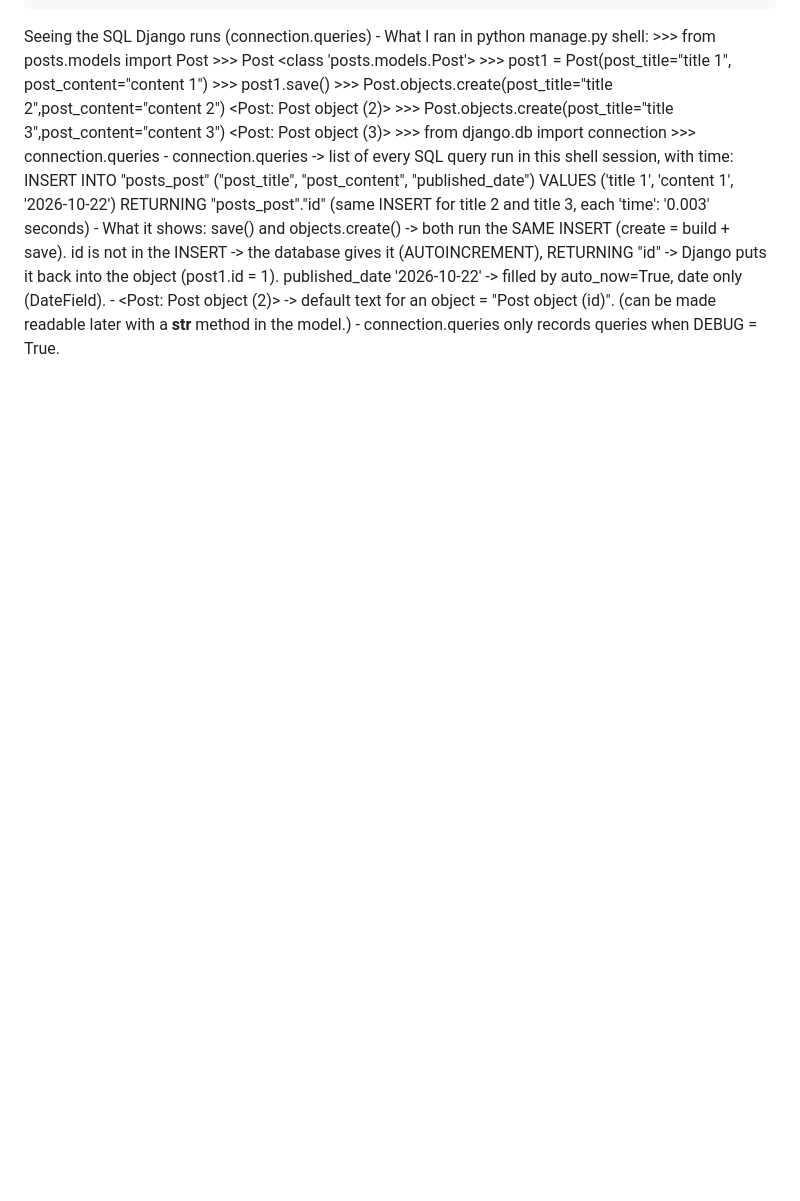
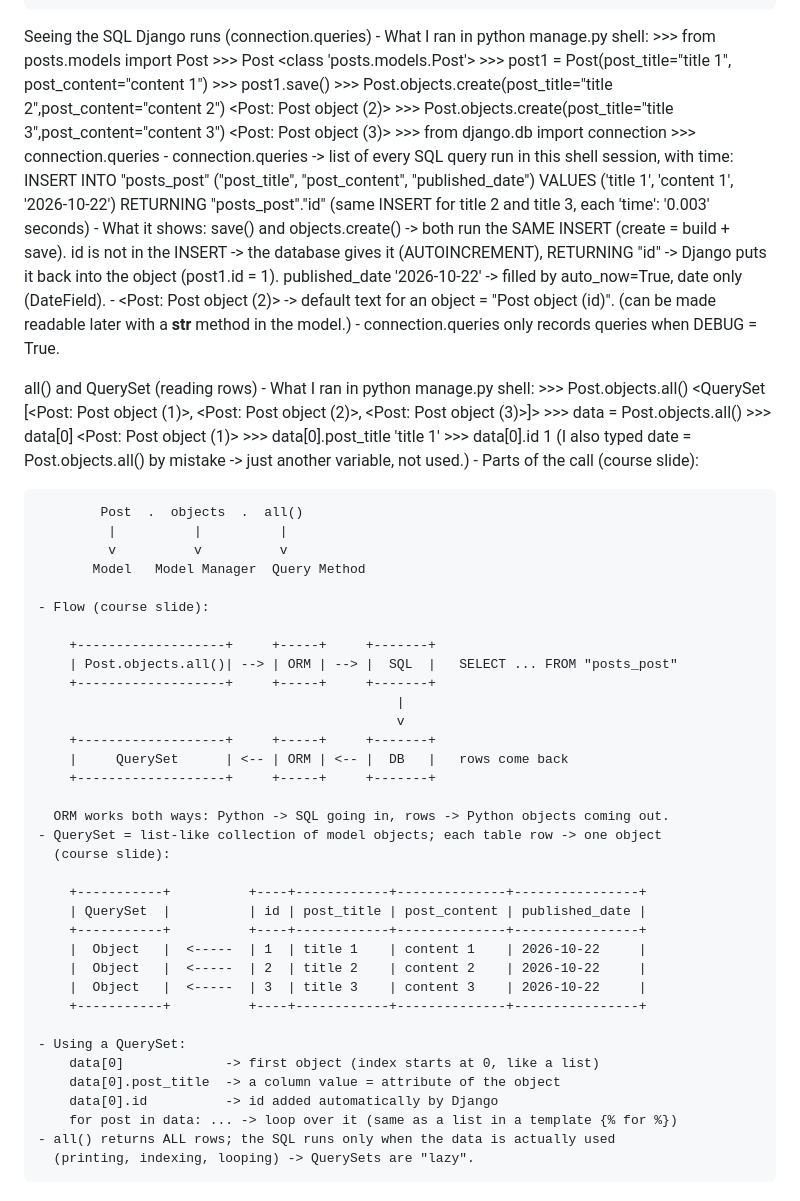
Before and after one commit to sachincmanjrekar/django_course, a Markdown page: LEARNING_LOG.md, the part around the change. GitHub-like rendering; blank space fills up the shorter version.

Commit message:
all() and QuerySet notes in learning log
Co-Authored-By: Claude Opus 5.5 <noreply@anthropic.com>

```diff
--- a/LEARNING_LOG.md
+++ b/LEARNING_LOG.md
@@ -832,3 +832,53 @@ Seeing the SQL Django runs (connection.queries)
     - <Post: Post object (2)> -> default text for an object = "Post object (id)".
       (can be made readable later with a __str__ method in the model.)
     - connection.queries only records queries when DEBUG = True.
+
+all() and QuerySet (reading rows)
+    - What I ran in python manage.py shell:
+        >>> Post.objects.all()
+        <QuerySet [<Post: Post object (1)>, <Post: Post object (2)>, <Post: Post object (3)>]>
+        >>> data = Post.objects.all()
+        >>> data[0]
+        <Post: Post object (1)>
+        >>> data[0].post_title
+        'title 1'
+        >>> data[0].id
+        1
+      (I also typed date = Post.objects.all() by mistake -> just another variable, not used.)
+    - Parts of the call (course slide):
+
+            Post  .  objects  .  all()
+             |          |          |
+             v          v          v
+           Model   Model Manager  Query Method
+
+    - Flow (course slide):
+
+        +-------------------+     +-----+     +-------+
+        | Post.objects.all()| --> | ORM | --> |  SQL  |   SELECT ... FROM "posts_post"
+        +-------------------+     +-----+     +-------+
+                                                  |
+                                                  v
+        +-------------------+     +-----+     +-------+
+        |     QuerySet      | <-- | ORM | <-- |  DB   |   rows come back
+        +-------------------+     +-----+     +-------+
+
+      ORM works both ways: Python -> SQL going in, rows -> Python objects coming out.
+    - QuerySet = list-like collection of model objects; each table row -> one object
+      (course slide):
+
+        +-----------+          +----+------------+--------------+----------------+
+        | QuerySet  |          | id | post_title | post_content | published_date |
+        +-----------+          +----+------------+--------------+----------------+
+        |  Object   |  <-----  | 1  | title 1    | content 1    | 2026-10-22     |
+        |  Object   |  <-----  | 2  | title 2    | content 2    | 2026-10-22     |
+        |  Object   |  <-----  | 3  | title 3    | content 3    | 2026-10-22     |
+        +-----------+          +----+------------+--------------+----------------+
+
+    - Using a QuerySet:
+        data[0]             -> first object (index starts at 0, like a list)
+        data[0].post_title  -> a column value = attribute of the object
+        data[0].id          -> id added automatically by Django
+        for post in data: ... -> loop over it (same as a list in a template {% for %})
+    - all() returns ALL rows; the SQL runs only when the data is actually used
+      (printing, indexing, looping) -> QuerySets are "lazy".
```
